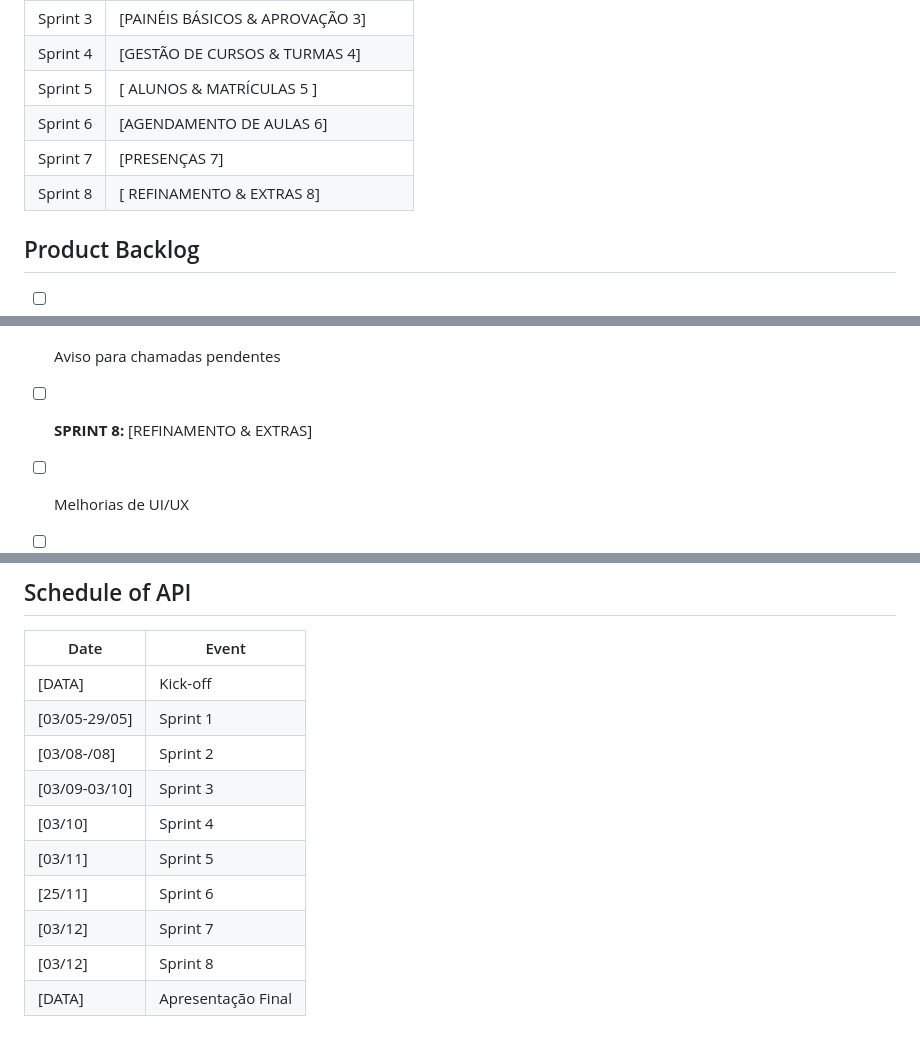
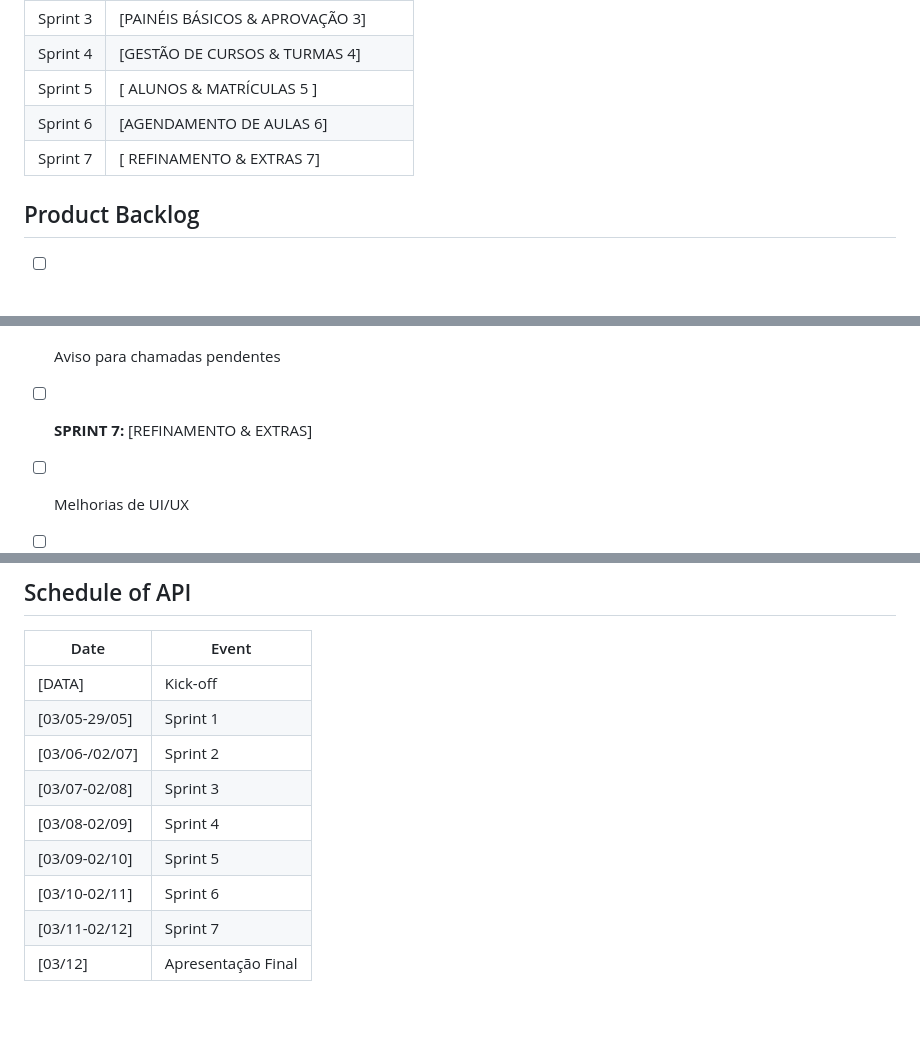
Before and after one commit to GlendaBrilliant/SMART-CLASS, a Markdown page: README.md, 3 parts joined by grey strips. GitHub-like rendering.

Commit message:
Update sprint details in README.md

```diff
--- a/README.md
+++ b/README.md
@@ -52,8 +52,7 @@ Para acessar nossa playlist de demonstração, clique [aqui](LINK_DO_VIDEO):
 | Sprint 4 | [GESTÃO DE CURSOS & TURMAS 4] |
 | Sprint 5 | [ ALUNOS & MATRÍCULAS 5 ] |
 | Sprint 6 | [AGENDAMENTO DE AULAS 6] |
-| Sprint 7 | [PRESENÇAS 7] |
-| Sprint 8 | [ REFINAMENTO & EXTRAS 8] |
+| Sprint 7 | [ REFINAMENTO & EXTRAS 7] |
 
 ## Product Backlog
 
@@ -107,7 +105,7 @@ Para acessar nossa playlist de demonstração, clique [aqui](LINK_DO_VIDEO):
 - [ ]  Tela do administrador para gerenciar presenças (editar)
 - [ ]  Relatório de presença por turma/aluno
 - [ ]  Aviso para chamadas pendentes
-- [ ] **SPRINT 8:** [REFINAMENTO & EXTRAS]
+- [ ] **SPRINT 7:** [REFINAMENTO & EXTRAS]
 - [ ]  Melhorias de UI/UX
 - [ ]  Integração com Google Agenda (extra)
 - [ ]  Ajustes em FAQ e página inicial
@@ -137,11 +135,10 @@ Para acessar nossa playlist de demonstração, clique [aqui](LINK_DO_VIDEO):
 | -------| --------- |
 | [DATA] | Kick-off |
 | [03/05-29/05] | Sprint 1 |
-| [03/08-/08] | Sprint 2 |
-| [03/09-03/10] | Sprint 3 |
-| [03/10]| Sprint 4 |
-| [03/11] | Sprint 5 |
-| [25/11] | Sprint 6 |
-| [03/12] | Sprint 7 |
-| [03/12] | Sprint 8 |
-| [DATA] | Apresentação Final |
+| [03/06-/02/07] | Sprint 2 |
+| [03/07-02/08] | Sprint 3 |
+| [03/08-02/09]| Sprint 4 |
+| [03/09-02/10] | Sprint 5 |
+| [03/10-02/11] | Sprint 6 |
+| [03/11-02/12] | Sprint 7 |
+| [03/12] | Apresentação Final |
```
Also changed, not shown: other parts of README.md (+0 -1 lines).
